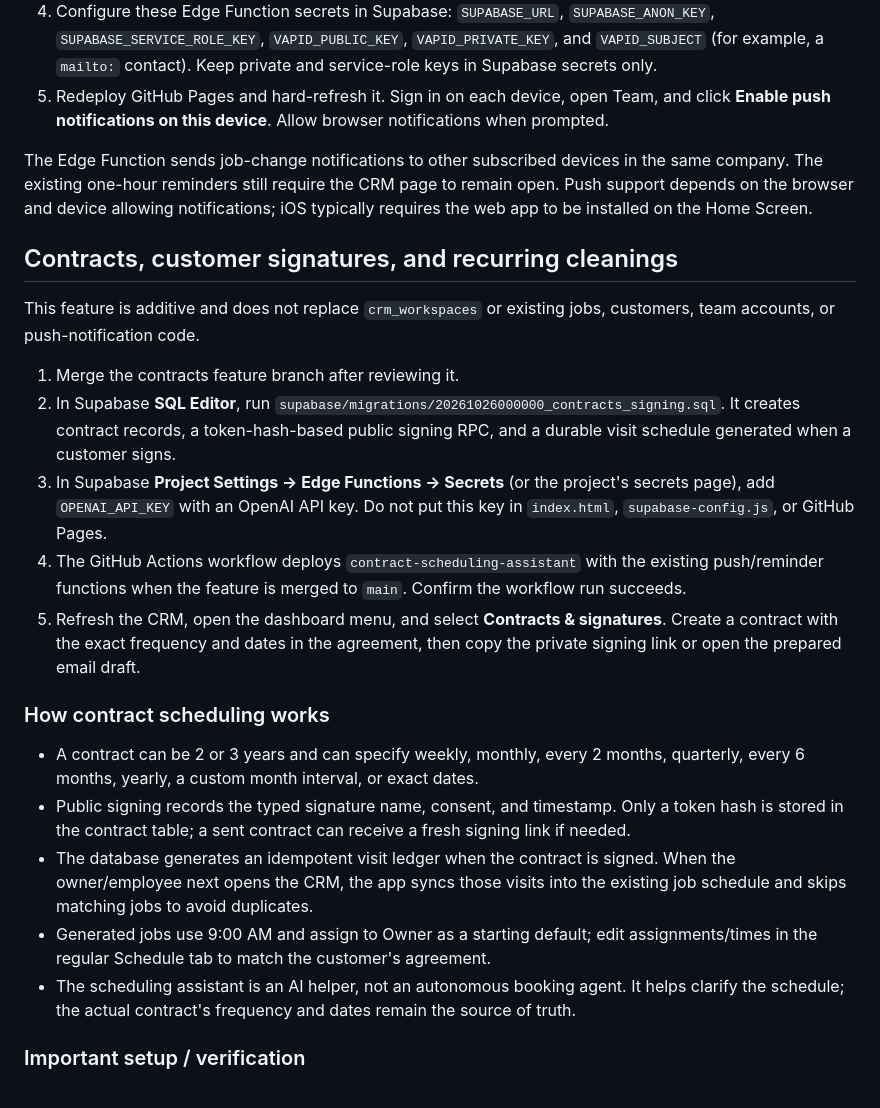
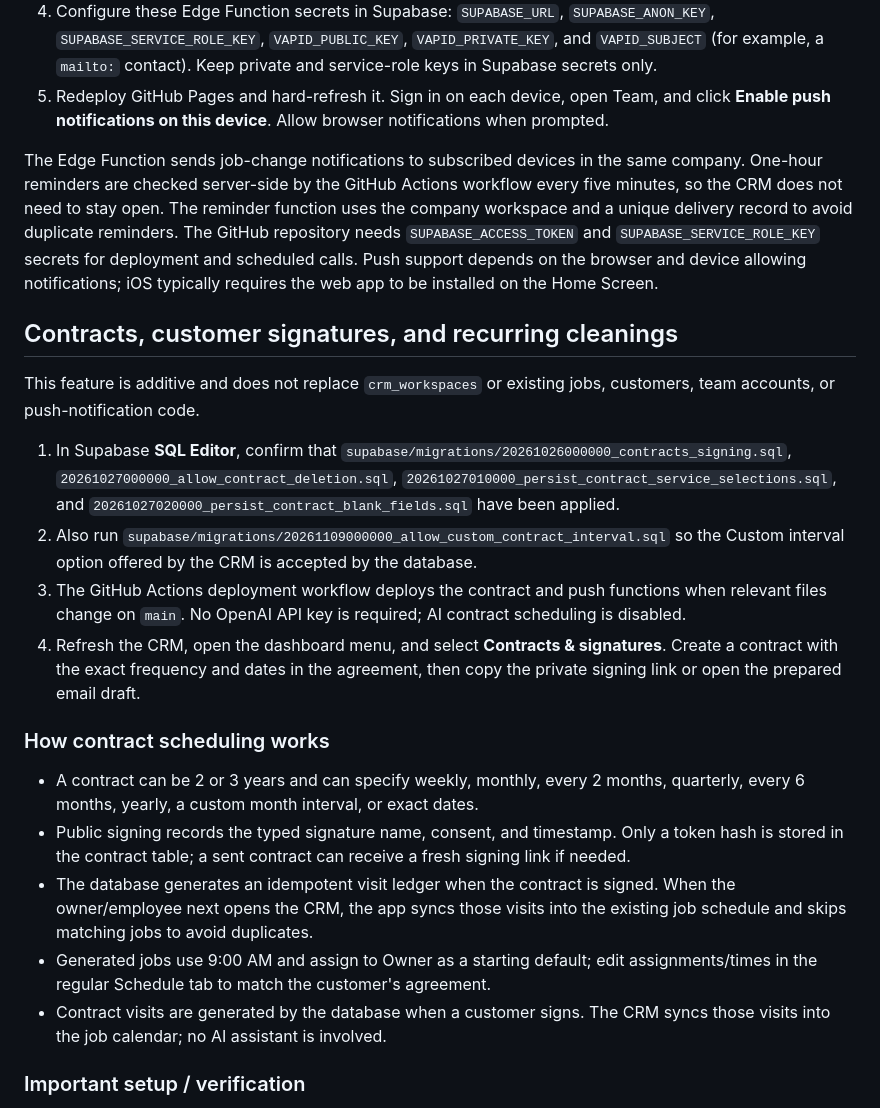
Before and after one commit to g4z8zv6fm2-bot/mysite, a Markdown page: README.md, the part around the change. Rendered like a GitHub page.

Commit message:
Update CRM reminder and contract setup instructions

```diff
--- a/README.md
+++ b/README.md
@@ -59,18 +59,17 @@ The CRM supports subscribing each employee's device to Web Push. Finish these st
 4. Configure these Edge Function secrets in Supabase: `SUPABASE_URL`, `SUPABASE_ANON_KEY`, `SUPABASE_SERVICE_ROLE_KEY`, `VAPID_PUBLIC_KEY`, `VAPID_PRIVATE_KEY`, and `VAPID_SUBJECT` (for example, a `mailto:` contact). Keep private and service-role keys in Supabase secrets only.
 5. Redeploy GitHub Pages and hard-refresh it. Sign in on each device, open Team, and click **Enable push notifications on this device**. Allow browser notifications when prompted.
 
-The Edge Function sends job-change notifications to other subscribed devices in the same company. The existing one-hour reminders still require the CRM page to remain open. Push support depends on the browser and device allowing notifications; iOS typically requires the web app to be installed on the Home Screen.
+The Edge Function sends job-change notifications to subscribed devices in the same company. One-hour reminders are checked server-side by the GitHub Actions workflow every five minutes, so the CRM does not need to stay open. The reminder function uses the company workspace and a unique delivery record to avoid duplicate reminders. The GitHub repository needs `SUPABASE_ACCESS_TOKEN` and `SUPABASE_SERVICE_ROLE_KEY` secrets for deployment and scheduled calls. Push support depends on the browser and device allowing notifications; iOS typically requires the web app to be installed on the Home Screen.
 
 
 ## Contracts, customer signatures, and recurring cleanings
 
 This feature is additive and does not replace `crm_workspaces` or existing jobs, customers, team accounts, or push-notification code.
 
-1. Merge the contracts feature branch after reviewing it.
-2. In Supabase **SQL Editor**, run `supabase/migrations/20261026000000_contracts_signing.sql`. It creates contract records, a token-hash-based public signing RPC, and a durable visit schedule generated when a customer signs.
-3. In Supabase **Project Settings → Edge Functions → Secrets** (or the project's secrets page), add `OPENAI_API_KEY` with an OpenAI API key. Do not put this key in `index.html`, `supabase-config.js`, or GitHub Pages.
-4. The GitHub Actions workflow deploys `contract-scheduling-assistant` with the existing push/reminder functions when the feature is merged to `main`. Confirm the workflow run succeeds.
-5. Refresh the CRM, open the dashboard menu, and select **Contracts & signatures**. Create a contract with the exact frequency and dates in the agreement, then copy the private signing link or open the prepared email draft.
+1. In Supabase **SQL Editor**, confirm that `supabase/migrations/20261026000000_contracts_signing.sql`, `20261027000000_allow_contract_deletion.sql`, `20261027010000_persist_contract_service_selections.sql`, and `20261027020000_persist_contract_blank_fields.sql` have been applied.
+2. Also run `supabase/migrations/20261109000000_allow_custom_contract_interval.sql` so the Custom interval option offered by the CRM is accepted by the database.
+3. The GitHub Actions deployment workflow deploys the contract and push functions when relevant files change on `main`. No OpenAI API key is required; AI contract scheduling is disabled.
+4. Refresh the CRM, open the dashboard menu, and select **Contracts & signatures**. Create a contract with the exact frequency and dates in the agreement, then copy the private signing link or open the prepared email draft.
 
 ### How contract scheduling works
 
@@ -78,7 +77,7 @@ This feature is additive and does not replace `crm_workspaces` or existing jobs,
 - Public signing records the typed signature name, consent, and timestamp. Only a token hash is stored in the contract table; a sent contract can receive a fresh signing link if needed.
 - The database generates an idempotent visit ledger when the contract is signed. When the owner/employee next opens the CRM, the app syncs those visits into the existing job schedule and skips matching jobs to avoid duplicates.
 - Generated jobs use 9:00 AM and assign to Owner as a starting default; edit assignments/times in the regular Schedule tab to match the customer's agreement.
-- The scheduling assistant is an AI helper, not an autonomous booking agent. It helps clarify the schedule; the actual contract's frequency and dates remain the source of truth.
+- Contract visits are generated by the database when a customer signs. The CRM syncs those visits into the job calendar; no AI assistant is involved.
 
 ### Important setup / verification
 
```
